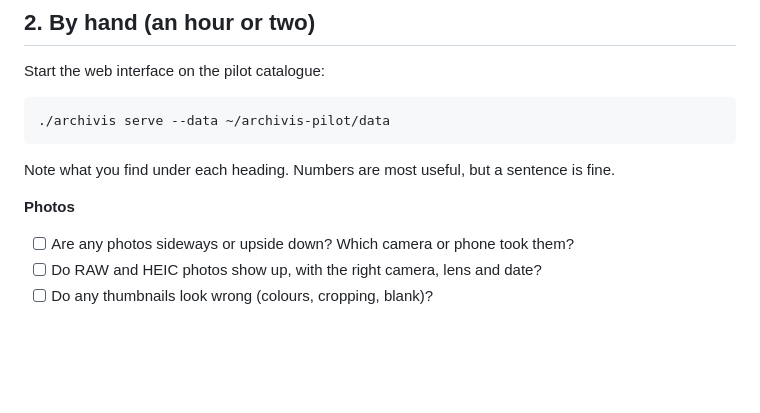
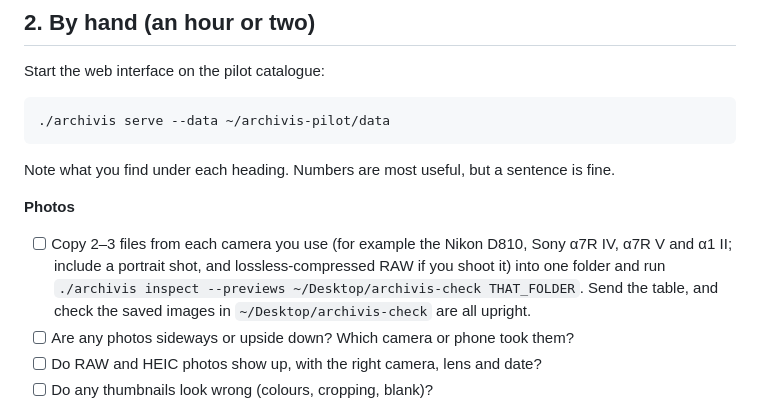
Before and after one commit to auteursoft/archivis, a Markdown page: tools/pilot/CHECKLIST.md, the part around the change. GitHub-like rendering; blank space fills up the shorter version.

Commit message:
Pilot checklist: check each camera's files with archivis inspect
Co-Authored-By: Claude Opus 5.5 (1M context) <noreply@anthropic.com>
Claude-Session: https://claude.ai/code/session_01WwontTm7iEMh1uyZbQbJ9d

```diff
--- a/tools/pilot/CHECKLIST.md
+++ b/tools/pilot/CHECKLIST.md
@@ -35,6 +35,12 @@ Note what you find under each heading. Numbers are most useful, but a
 sentence is fine.
 
 **Photos**
+- [ ] Copy 2–3 files from each camera you use (for example the Nikon D810,
+      Sony α7R IV, α7R V and α1 II; include a portrait shot, and
+      lossless-compressed RAW if you shoot it) into one folder and run
+      `./archivis inspect --previews ~/Desktop/archivis-check THAT_FOLDER`.
+      Send the table, and check the saved images in `~/Desktop/archivis-check`
+      are all upright.
 - [ ] Are any photos sideways or upside down? Which camera or phone took them?
 - [ ] Do RAW and HEIC photos show up, with the right camera, lens and date?
 - [ ] Do any thumbnails look wrong (colours, cropping, blank)?
```
